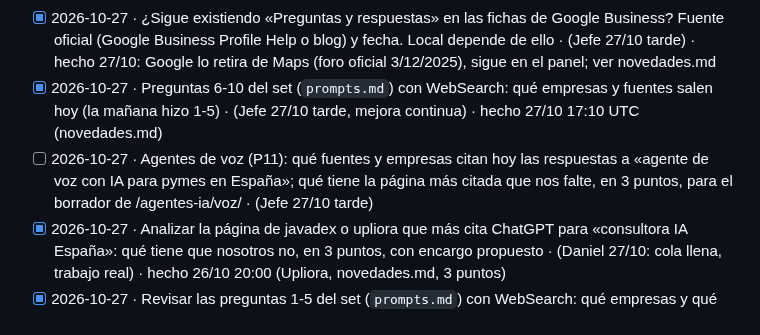
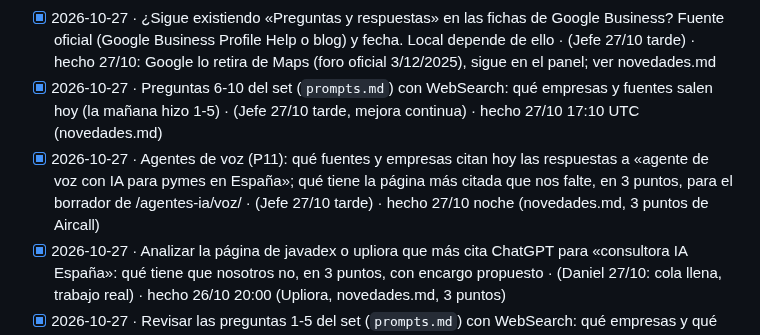
Before and after one commit to miempresaonline/pebaisystems, a Markdown page: docs/geo/tareas.md, the part around the change. GitHub-like rendering.

Commit message:
docs(geo): Vigía, fuentes y página líder para voz P11 con 3 puntos y marco legal por verificar
Co-Authored-By: Claude Sonnet 5.5 <noreply@anthropic.com>
Claude-Session: https://claude.ai/code/session_01TY2MUv1FbqSxVgDs9HAQf6

```diff
--- a/docs/geo/tareas.md
+++ b/docs/geo/tareas.md
@@ -122,7 +122,7 @@ Formato: `- [ ] AAAA-MM-DD · encargo · (de dónde sale: Vigía, informe, plan
 - [x] 2026-10-27 · **Hoy 18:00, urgente para Contenido (publica formación el 28/10):** estado del proyecto de Ley de gobernanza de la IA en congreso.es y redacción vigente del art. 4 y fecha del art. 50 tras el Ómnibus (Reglamento 2026/1744), con fuente oficial o despacho fiable. Resultado en `novedades.md` y una línea en el borrador de formación · (Jefe 27/10 tarde) · hecho 27/10 17:00 UTC (novedades.md y nota en el borrador de formación; texto de EUR-Lex sin leer)
 - [x] 2026-10-27 · ¿Sigue existiendo «Preguntas y respuestas» en las fichas de Google Business? Fuente oficial (Google Business Profile Help o blog) y fecha. Local depende de ello · (Jefe 27/10 tarde) · hecho 27/10: Google lo retira de Maps (foro oficial 3/12/2025), sigue en el panel; ver novedades.md
 - [x] 2026-10-27 · Preguntas 6-10 del set (`prompts.md`) con WebSearch: qué empresas y fuentes salen hoy (la mañana hizo 1-5) · (Jefe 27/10 tarde, mejora continua) · hecho 27/10 17:10 UTC (novedades.md)
-- [ ] 2026-10-27 · Agentes de voz (P11): qué fuentes y empresas citan hoy las respuestas a «agente de voz con IA para pymes en España»; qué tiene la página más citada que nos falte, en 3 puntos, para el borrador de /agentes-ia/voz/ · (Jefe 27/10 tarde)
+- [x] 2026-10-27 · Agentes de voz (P11): qué fuentes y empresas citan hoy las respuestas a «agente de voz con IA para pymes en España»; qué tiene la página más citada que nos falte, en 3 puntos, para el borrador de /agentes-ia/voz/ · (Jefe 27/10 tarde) · hecho 27/10 noche (novedades.md, 3 puntos de Aircall)
 - [x] 2026-10-27 · Analizar la página de javadex o upliora que más cita ChatGPT para «consultora IA España»: qué tiene que nosotros no, en 3 puntos, con encargo propuesto · (Daniel 27/10: cola llena, trabajo real) · hecho 26/10 20:00 (Upliora, novedades.md, 3 puntos)
 - [x] 2026-10-27 · Revisar las preguntas 1-5 del set (`prompts.md`) con WebSearch: qué empresas y qué fuentes salen hoy · (Daniel 27/10: cola llena, trabajo real) · hecho 27/10 mediodía (novedades.md)
 - [x] 2026-10-27 · Buscar directorios y rankings españoles de agencias de IA donde aparecen competidores y nosotros no; lista con URL y cómo se entra, para preparar la ficha · (Daniel 27/10: cola llena, trabajo real) · hecho 27/10 mediodía (docs/geo/borradores/directorios-rankings-27-10.md)
```
Also changed, not shown: 1 other file.
